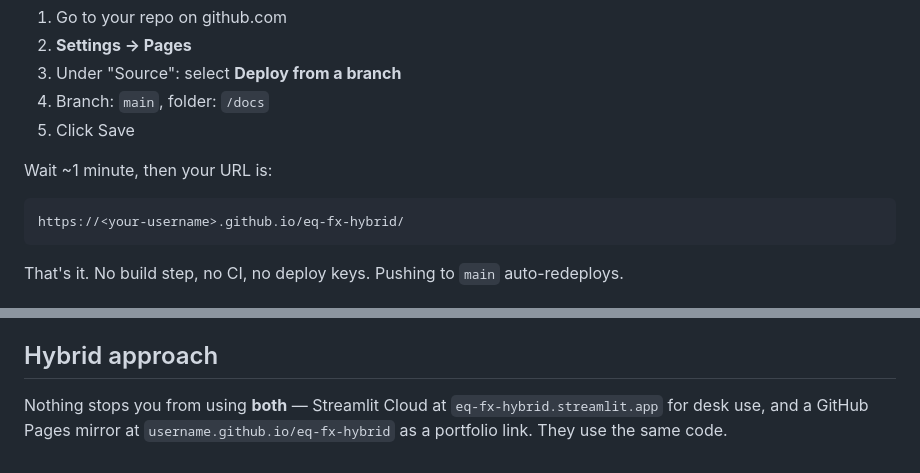
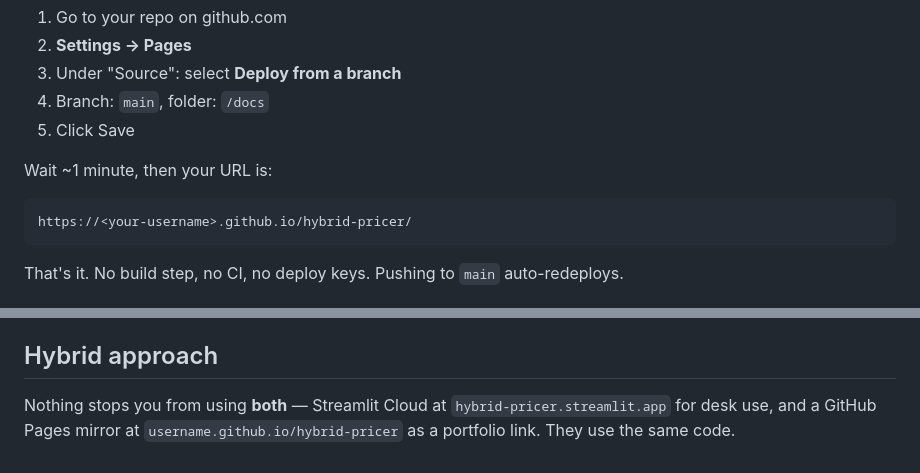
Before and after one commit to Johnny-Alexander/eq-fx-hybrid, a Markdown page: docs/README.md, 2 parts joined by grey strips. Drawn GitHub-style.

````diff
--- a/docs/README.md
+++ b/docs/README.md
@@ -31,7 +31,7 @@ After pushing the repo:
 Wait ~1 minute, then your URL is:
 
 ```
-https://<your-username>.github.io/eq-fx-hybrid/
+https://<your-username>.github.io/hybrid-pricer/
 ```
 
 That's it. No build step, no CI, no deploy keys. Pushing to `main` auto-redeploys.
@@ -62,4 +62,4 @@ That's it. No build step, no CI, no deploy keys. Pushing to `main` auto-redeploy
 
 ## Hybrid approach
 
-Nothing stops you from using **both** — Streamlit Cloud at `eq-fx-hybrid.streamlit.app` for desk use, and a GitHub Pages mirror at `username.github.io/eq-fx-hybrid` as a portfolio link. They use the same code.
+Nothing stops you from using **both** — Streamlit Cloud at `hybrid-pricer.streamlit.app` for desk use, and a GitHub Pages mirror at `username.github.io/hybrid-pricer` as a portfolio link. They use the same code.
````
Also changed, not shown: README.md (+1 -1 lines), app/MOBILE_DEPLOY.md (+3 -3 lines).
